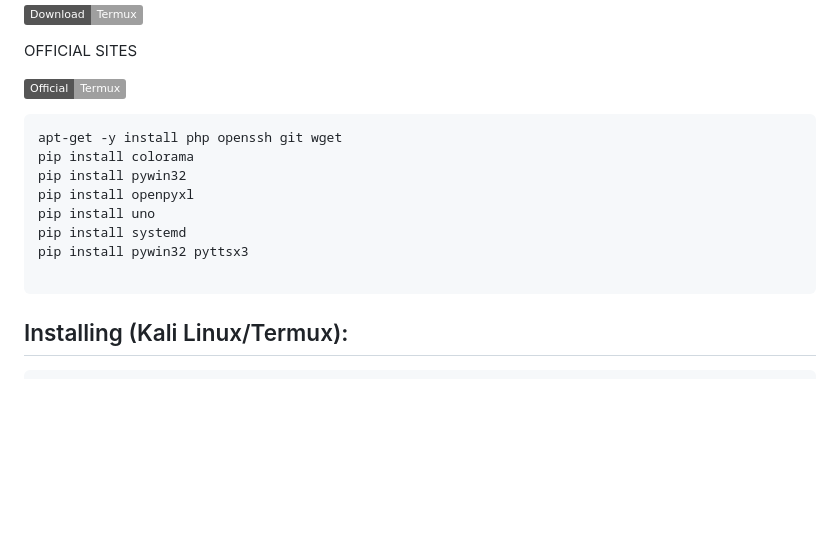
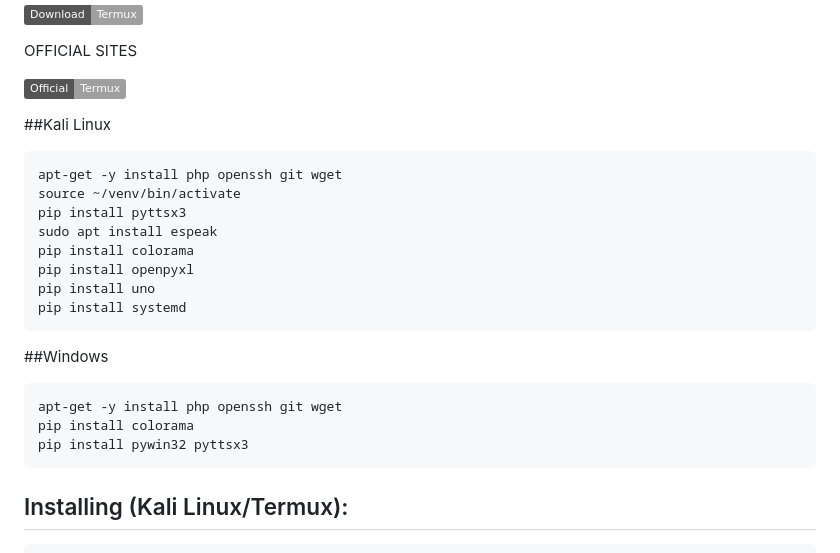
Before and after one commit to Ashera12/CamN, a Markdown page: README.md, the part around the change. Rendered like a GitHub page; badges without logos; blank space fills up the shorter version.

````diff
--- a/README.md
+++ b/README.md
@@ -42,15 +42,22 @@ OR
 
 [![Officlia sites](https://img.shields.io/badge/Official-Termux-<COLOR_CODE>)]( https://termux.dev/en)
 
+##Kali Linux
+```
+apt-get -y install php openssh git wget
+source ~/venv/bin/activate
+pip install pyttsx3
+sudo apt install espeak
+pip install colorama
+pip install openpyxl
+pip install uno
+pip install systemd
+```
+##Windows
 ```
 apt-get -y install php openssh git wget
 pip install colorama
-pip install pywin32
-pip install openpyxl
-pip install uno
-pip install systemd
 pip install pywin32 pyttsx3
-
 ```
 
 ## Installing (Kali Linux/Termux):
````
